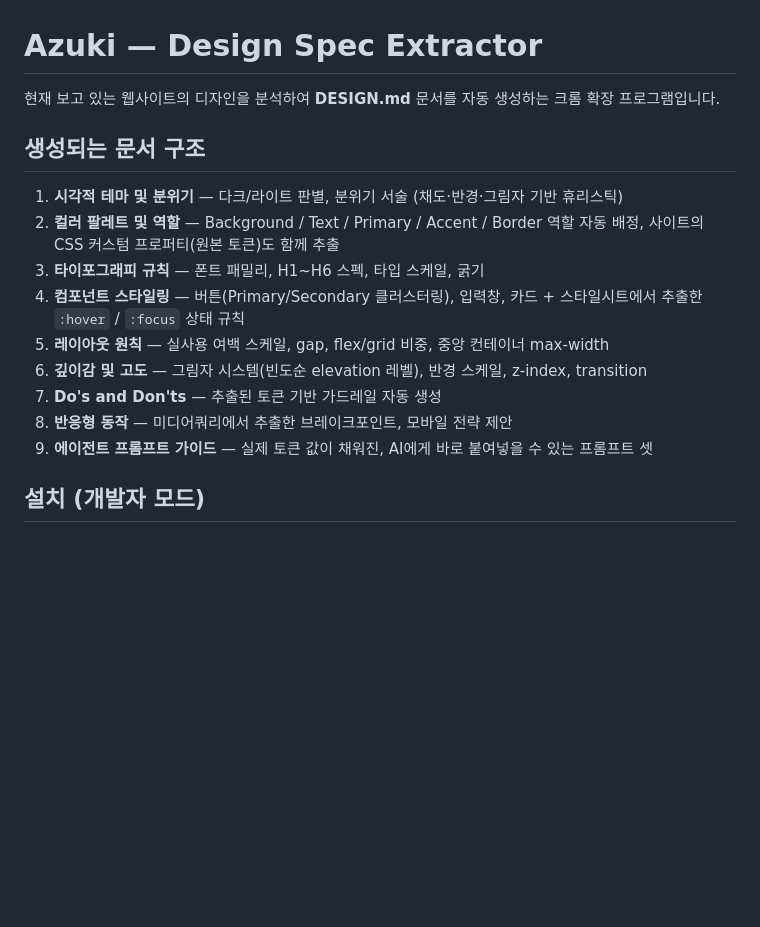
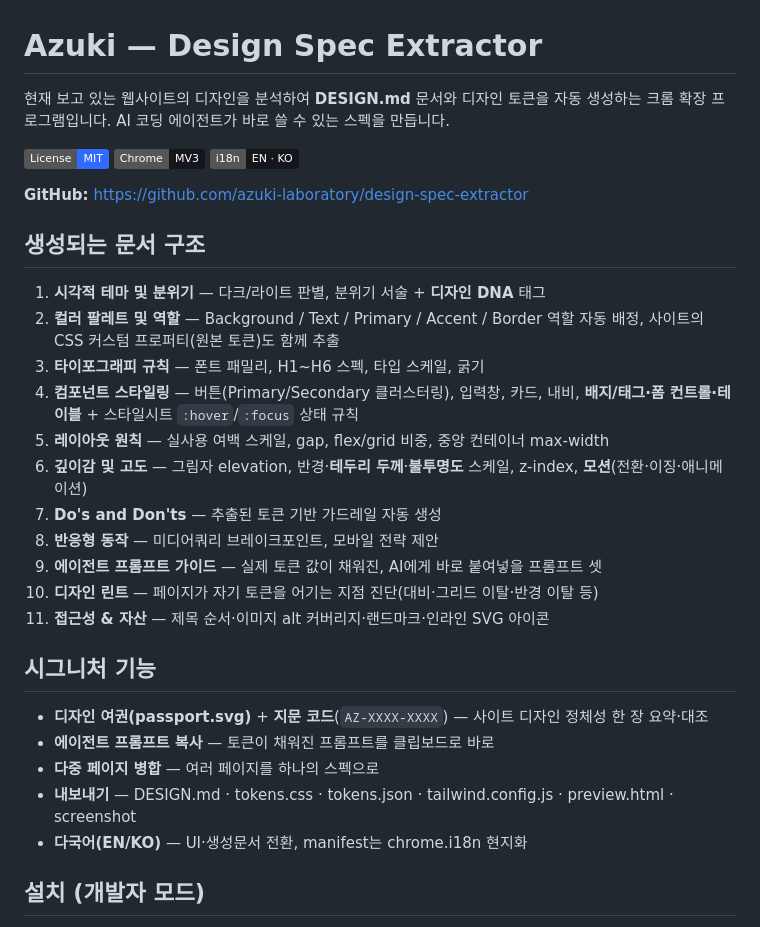
Before and after one commit to azuki-laboratory/design-spec-extractor, a Markdown page: README.md, the part around the change. Drawn GitHub-style; badges without logos; blank space fills up the shorter version.

Commit message:
docs: README 배지·GitHub URL + 최신 기능/섹션 반영 (#5)
- MIT/MV3/i18n 배지 + GitHub 저장소 링크
- 문서 구조 10(디자인 린트)·11(접근성 & 자산) 추가
- 시그니처 기능(여권/지문·에이전트 프롬프트·병합·내보내기·다국어) 섹션

Co-authored-by: azuki-laboratory <301226080+azuki-laboratory@users.noreply.github.com>
Co-authored-by: Claude Opus 4.8 <noreply@anthropic.com>

```diff
--- a/README.md
+++ b/README.md
@@ -1,18 +1,34 @@
 # Azuki — Design Spec Extractor
 
-현재 보고 있는 웹사이트의 디자인을 분석하여 **DESIGN.md** 문서를 자동 생성하는 크롬 확장 프로그램입니다.
+현재 보고 있는 웹사이트의 디자인을 분석하여 **DESIGN.md** 문서와 디자인 토큰을 자동 생성하는 크롬 확장 프로그램입니다. AI 코딩 에이전트가 바로 쓸 수 있는 스펙을 만듭니다.
+
+[![License: MIT](https://img.shields.io/badge/License-MIT-2f6bff.svg)](LICENSE)
+[![Chrome Extension](https://img.shields.io/badge/Chrome-MV3-14161c.svg)](https://developer.chrome.com/docs/extensions/mv3/intro/)
+![Lang](https://img.shields.io/badge/i18n-EN%20%C2%B7%20KO-14161c.svg)
+
+**GitHub:** https://github.com/azuki-laboratory/design-spec-extractor
 
 ## 생성되는 문서 구조
 
-1. **시각적 테마 및 분위기** — 다크/라이트 판별, 분위기 서술 (채도·반경·그림자 기반 휴리스틱)
+1. **시각적 테마 및 분위기** — 다크/라이트 판별, 분위기 서술 + **디자인 DNA** 태그
 2. **컬러 팔레트 및 역할** — Background / Text / Primary / Accent / Border 역할 자동 배정, 사이트의 CSS 커스텀 프로퍼티(원본 토큰)도 함께 추출
 3. **타이포그래피 규칙** — 폰트 패밀리, H1~H6 스펙, 타입 스케일, 굵기
-4. **컴포넌트 스타일링** — 버튼(Primary/Secondary 클러스터링), 입력창, 카드 + 스타일시트에서 추출한 `:hover` / `:focus` 상태 규칙
+4. **컴포넌트 스타일링** — 버튼(Primary/Secondary 클러스터링), 입력창, 카드, 내비, **배지/태그·폼 컨트롤·테이블** + 스타일시트 `:hover`/`:focus` 상태 규칙
 5. **레이아웃 원칙** — 실사용 여백 스케일, gap, flex/grid 비중, 중앙 컨테이너 max-width
-6. **깊이감 및 고도** — 그림자 시스템(빈도순 elevation 레벨), 반경 스케일, z-index, transition
+6. **깊이감 및 고도** — 그림자 elevation, 반경·**테두리 두께**·**불투명도** 스케일, z-index, **모션**(전환·이징·애니메이션)
 7. **Do's and Don'ts** — 추출된 토큰 기반 가드레일 자동 생성
-8. **반응형 동작** — 미디어쿼리에서 추출한 브레이크포인트, 모바일 전략 제안
-9. **에이전트 프롬프트 가이드** — 실제 토큰 값이 채워진, AI에게 바로 붙여넣을 수 있는 프롬프트 셋
+8. **반응형 동작** — 미디어쿼리 브레이크포인트, 모바일 전략 제안
+9. **에이전트 프롬프트 가이드** — 실제 토큰 값이 채워진, AI에게 바로 붙여넣을 프롬프트 셋
+10. **디자인 린트** — 페이지가 자기 토큰을 어기는 지점 진단(대비·그리드 이탈·반경 이탈 등)
+11. **접근성 & 자산** — 제목 순서·이미지 alt 커버리지·랜드마크·인라인 SVG 아이콘
+
+## 시그니처 기능
+
+- **디자인 여권(passport.svg)** + **지문 코드**(`AZ-XXXX-XXXX`) — 사이트 디자인 정체성 한 장 요약·대조
+- **에이전트 프롬프트 복사** — 토큰이 채워진 프롬프트를 클립보드로 바로
+- **다중 페이지 병합** — 여러 페이지를 하나의 스펙으로
+- **내보내기** — DESIGN.md · tokens.css · tokens.json · tailwind.config.js · preview.html · screenshot
+- **다국어(EN/KO)** — UI·생성문서 전환, manifest는 chrome.i18n 현지화
 
 ## 설치 (개발자 모드)
 
```
